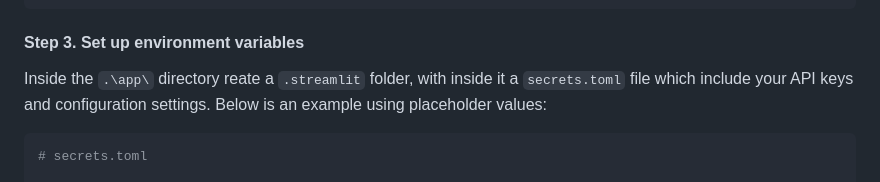
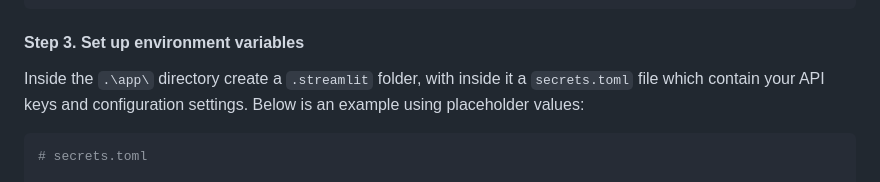
Before and after one commit to Harmxn02/DELAWARExHOWEST, a Markdown page: README.md, the part around the change. Rendered like a GitHub page.

Commit message:
Fix typo in README regarding secrets.toml file setup instructions

````diff
--- a/README.md
+++ b/README.md
@@ -102,7 +102,7 @@ pip install -r requirements.txt
 
 #### Step 3. Set up environment variables
 
-Inside the `.\app\` directory reate a `.streamlit` folder, with inside it a `secrets.toml` file which include your API keys and configuration settings. Below is an example using placeholder values:
+Inside the `.\app\` directory create a `.streamlit` folder, with inside it a `secrets.toml` file which contain your API keys and configuration settings. Below is an example using placeholder values:
 
 ```python
 # secrets.toml
````
